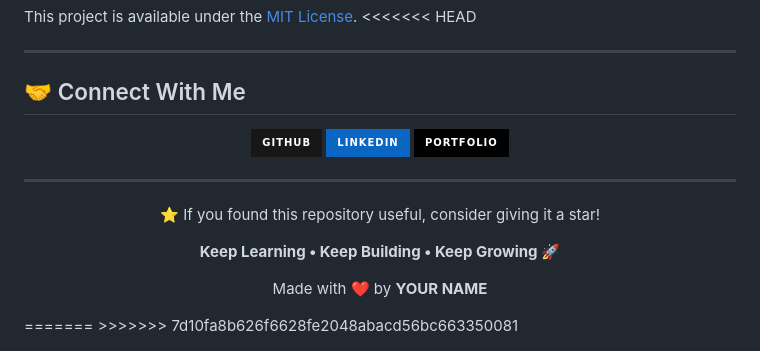
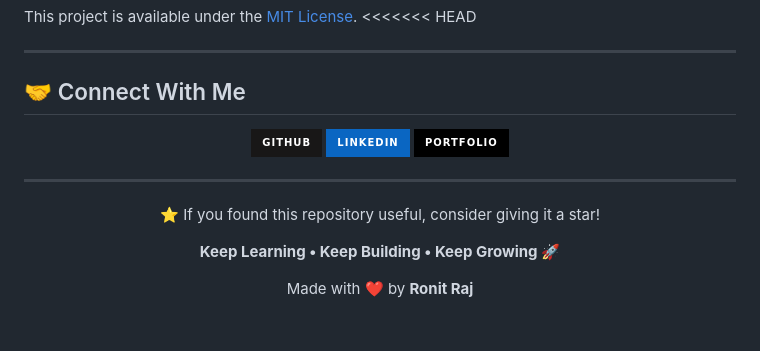
Before and after one commit to Ronit049/GitHub-Developer-Analytics, a Markdown page: README.md, the part around one of its changes. GitHub-like rendering; badges without logos; blank space fills up the shorter version.

```diff
--- a/README.md
+++ b/README.md
@@ -107,7 +107,5 @@ This project is available under the [MIT License](LICENSE).
 </p>
 
 <p align="center">
-  Made with ❤️ by <b>YOUR NAME</b>
+  Made with ❤️ by <b>Ronit Raj</b>
 </p>
-=======
->>>>>>> 7d10fa8b626f6628fe2048abacd56bc663350081
```
Also changed, not shown: other parts of README.md (+3 -3 lines).
